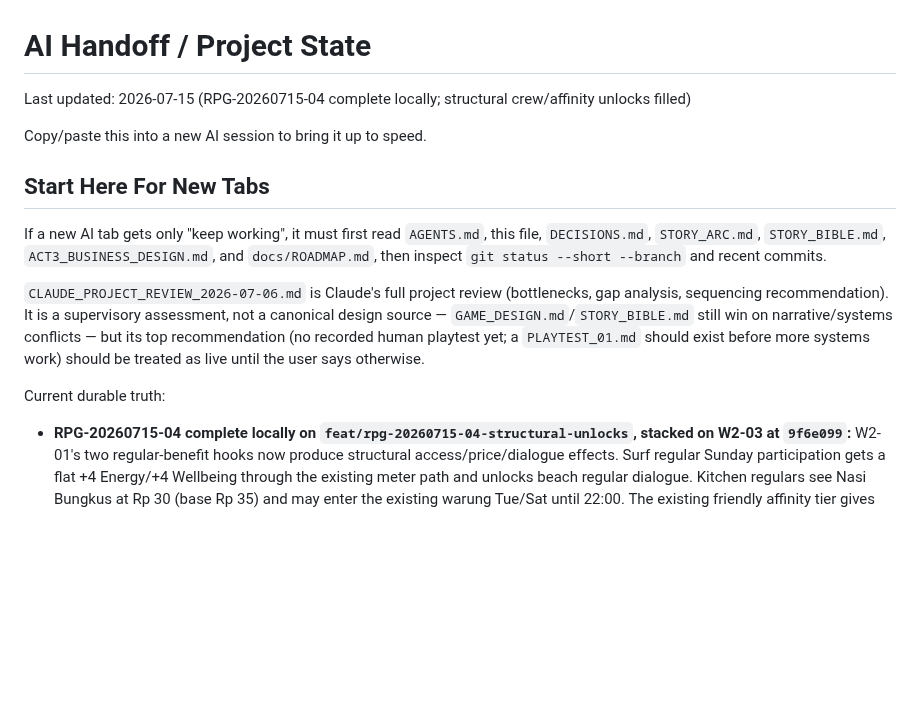
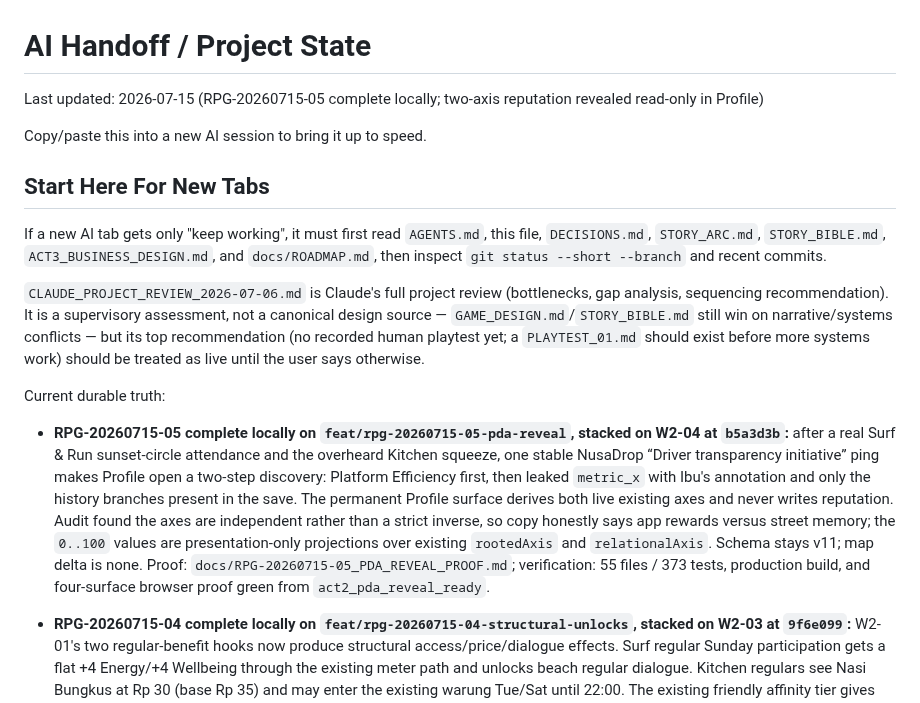
Before and after one commit to JohnSwatica/bali-life-rpg, a Markdown page: STATE.md, the part around the change. Rendered like a GitHub page; blank space fills up the shorter version.

```diff
--- a/STATE.md
+++ b/STATE.md
@@ -1,6 +1,6 @@
 # AI Handoff / Project State
 
-Last updated: 2026-07-15 (RPG-20260715-04 complete locally; structural crew/affinity unlocks filled)
+Last updated: 2026-07-15 (RPG-20260715-05 complete locally; two-axis reputation revealed read-only in Profile)
 
 Copy/paste this into a new AI session to bring it up to speed.
 
@@ -11,6 +11,8 @@ If a new AI tab gets only "keep working", it must first read `AGENTS.md`, this f
 `CLAUDE_PROJECT_REVIEW_2026-07-06.md` is Claude's full project review (bottlenecks, gap analysis, sequencing recommendation). It is a supervisory assessment, not a canonical design source — `GAME_DESIGN.md`/`STORY_BIBLE.md` still win on narrative/systems conflicts — but its top recommendation (no recorded human playtest yet; a `PLAYTEST_01.md` should exist before more systems work) should be treated as live until the user says otherwise.
 
 Current durable truth:
+
+- **RPG-20260715-05 complete locally on `feat/rpg-20260715-05-pda-reveal`, stacked on W2-04 at `b5a3d3b`:** after a real Surf & Run sunset-circle attendance and the overheard Kitchen squeeze, one stable NusaDrop “Driver transparency initiative” ping makes Profile open a two-step discovery: Platform Efficiency first, then leaked `metric_x` with Ibu's annotation and only the history branches present in the save. The permanent Profile surface derives both live existing axes and never writes reputation. Audit found the axes are independent rather than a strict inverse, so copy honestly says app rewards versus street memory; the `0..100` values are presentation-only projections over existing `rootedAxis` and `relationalAxis`. Schema stays v11; map delta is none. Proof: `docs/RPG-20260715-05_PDA_REVEAL_PROOF.md`; verification: 55 files / 373 tests, production build, and four-surface browser proof green from `act2_pda_reveal_ready`.
 
 - **RPG-20260715-04 complete locally on `feat/rpg-20260715-04-structural-unlocks`, stacked on W2-03 at `9f6e099`:** W2-01's two regular-benefit hooks now produce structural access/price/dialogue effects. Surf regular Sunday participation gets a flat +4 Energy/+4 Wellbeing through the existing meter path and unlocks beach regular dialogue. Kitchen regulars see Nasi Bungkus at Rp 30 (base Rp 35) and may enter the existing warung Tue/Sat until 22:00. The existing friendly affinity tier gives Ibu a warmer pool plus you-eat-first row priority, Kadek priority drivers a Rp 18 once-daily purchase of the existing 180-minute Focus Buffer pastry at BAKED., and Ari one pure-copy +1 invitation line. Five stable Feed messages fire once and five Profile rows derive from canonical state. Schema stays v11; map delta is none; Wave-1 reconciliation is untouched. Proof: `docs/RPG-20260715-04_STRUCTURAL_UNLOCKS_PROOF.md`; verification: 54 files / 364 tests, production build, and seven-surface browser proof green from `act2_both_crews_regular`.
 
```
Also changed, not shown: DECISIONS.md (+8 -0 lines), docs/RPG-20260715-05_PDA_REVEAL_PROOF.md (added, +88 -0 lines).
